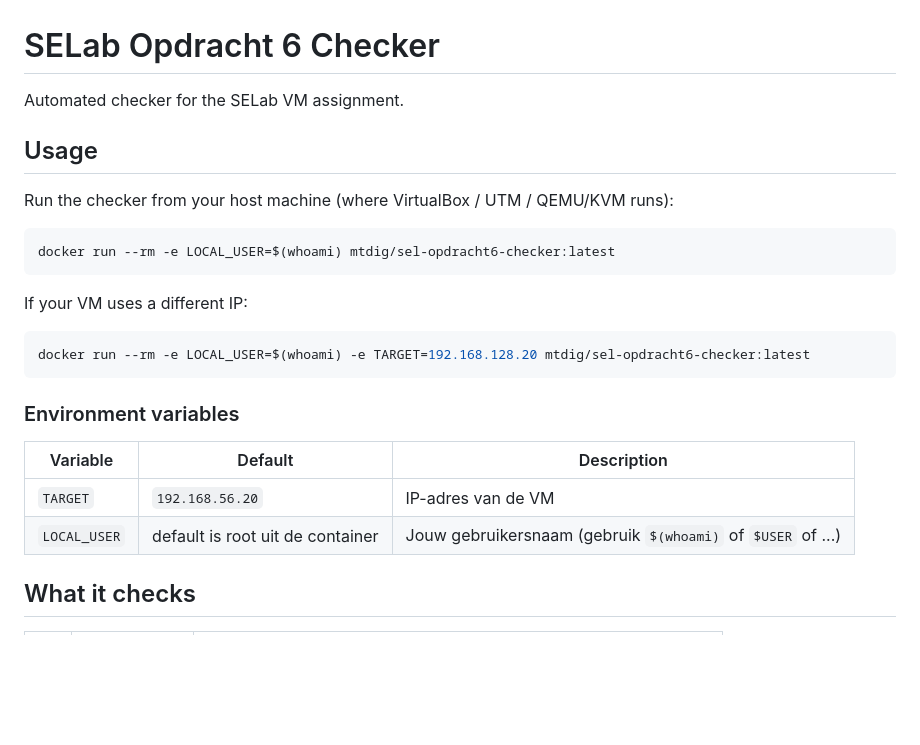
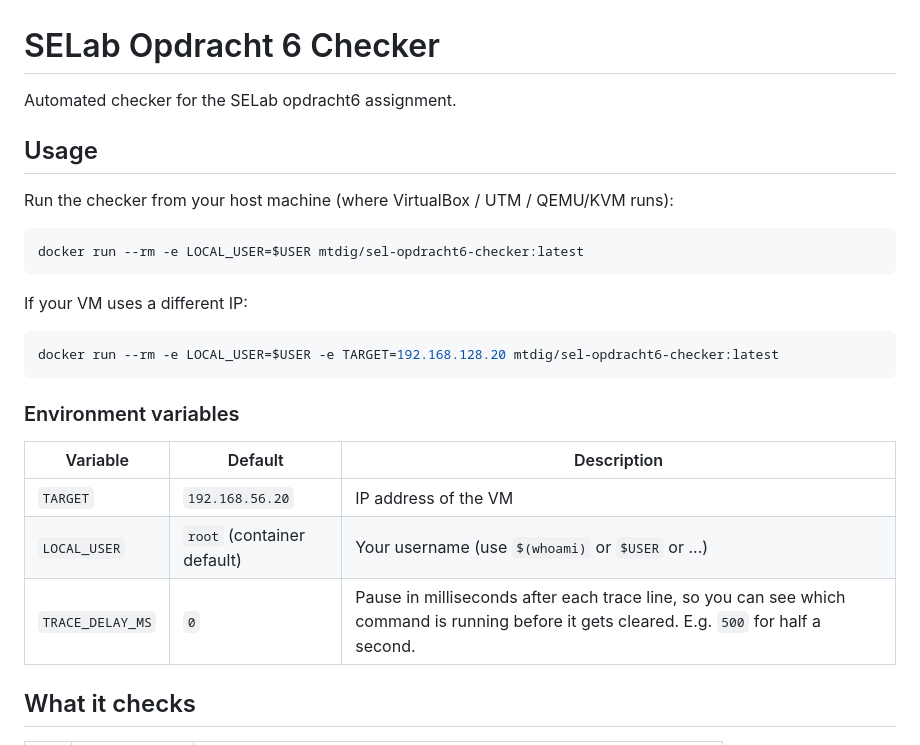
Before and after one commit to mtdig/sel_opdracht6_checker, a Markdown page: README.md, the part around the change. Drawn GitHub-style; blank space fills up the shorter version.

Commit message:
doc: update readme

````diff
--- a/README.md
+++ b/README.md
@@ -1,27 +1,28 @@
 # SELab Opdracht 6 Checker
 
-Automated checker for the SELab VM assignment.
+Automated checker for the SELab opdracht6 assignment.
 
 ## Usage
 
 Run the checker from your host machine (where VirtualBox / UTM / QEMU/KVM runs):
 
 ```bash
-docker run --rm -e LOCAL_USER=$(whoami) mtdig/sel-opdracht6-checker:latest
+docker run --rm -e LOCAL_USER=$USER mtdig/sel-opdracht6-checker:latest
 ```
 
 If your VM uses a different IP:
 
 ```bash
-docker run --rm -e LOCAL_USER=$(whoami) -e TARGET=192.168.128.20 mtdig/sel-opdracht6-checker:latest
+docker run --rm -e LOCAL_USER=$USER -e TARGET=192.168.128.20 mtdig/sel-opdracht6-checker:latest
 ```
 
 ### Environment variables
 
-| Variable     | Default          | Description                                      |
-|--------------|------------------|--------------------------------------------------|
-| `TARGET`     | `192.168.56.20`  | IP-adres van de VM                               |
-| `LOCAL_USER` | default is root uit de container    | Jouw gebruikersnaam (gebruik `$(whoami)` of `$USER` of ...)         |
+| Variable         | Default          | Description                                      |
+|------------------|------------------|--------------------------------------------------|
+| `TARGET`         | `192.168.56.20`  | IP address of the VM                             |
+| `LOCAL_USER`     | `root` (container default) | Your username (use `$(whoami)` or `$USER` or ...) |
+| `TRACE_DELAY_MS` | `0`              | Pause in milliseconds after each trace line, so you can see which command is running before it gets cleared. E.g. `500` for half a second. |
 
 
 ## What it checks
````
